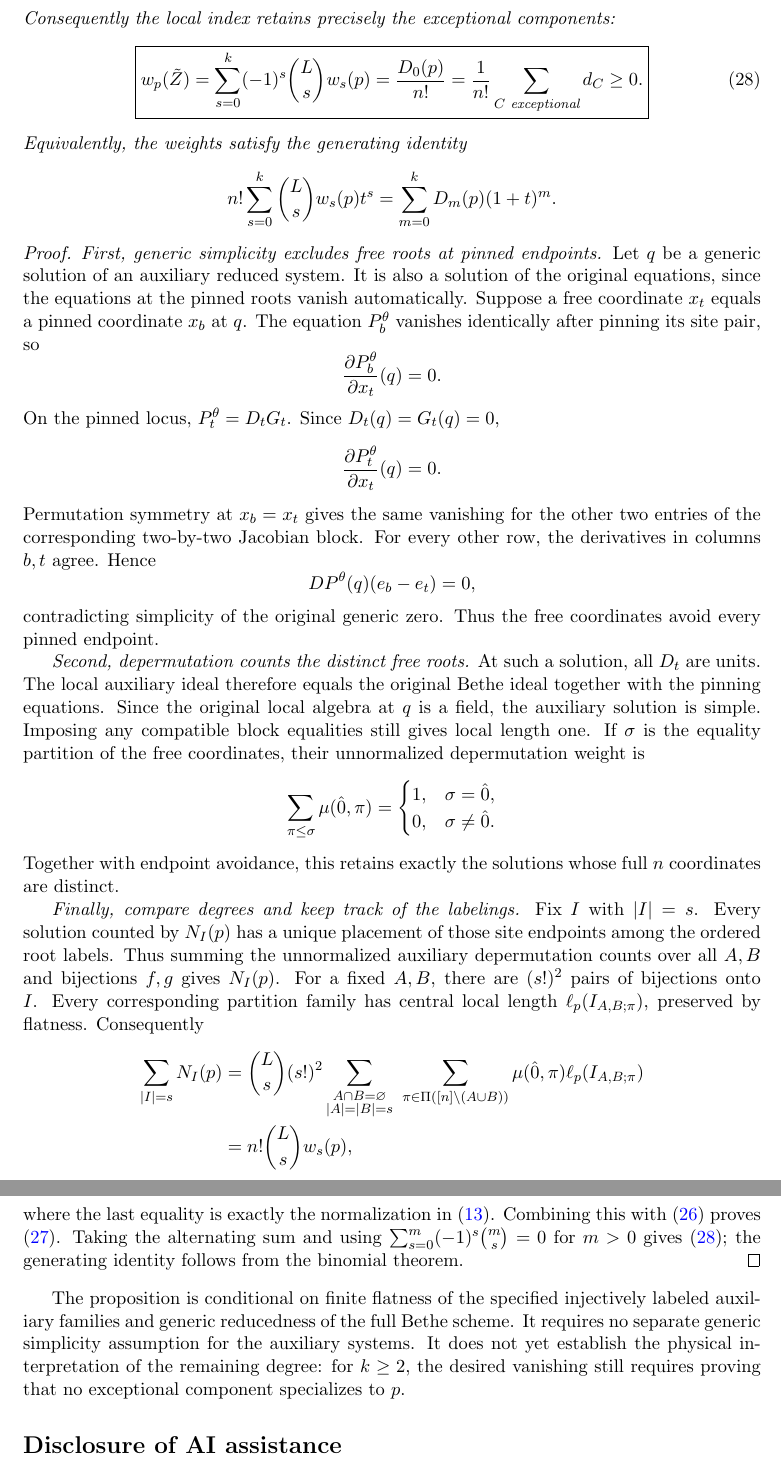
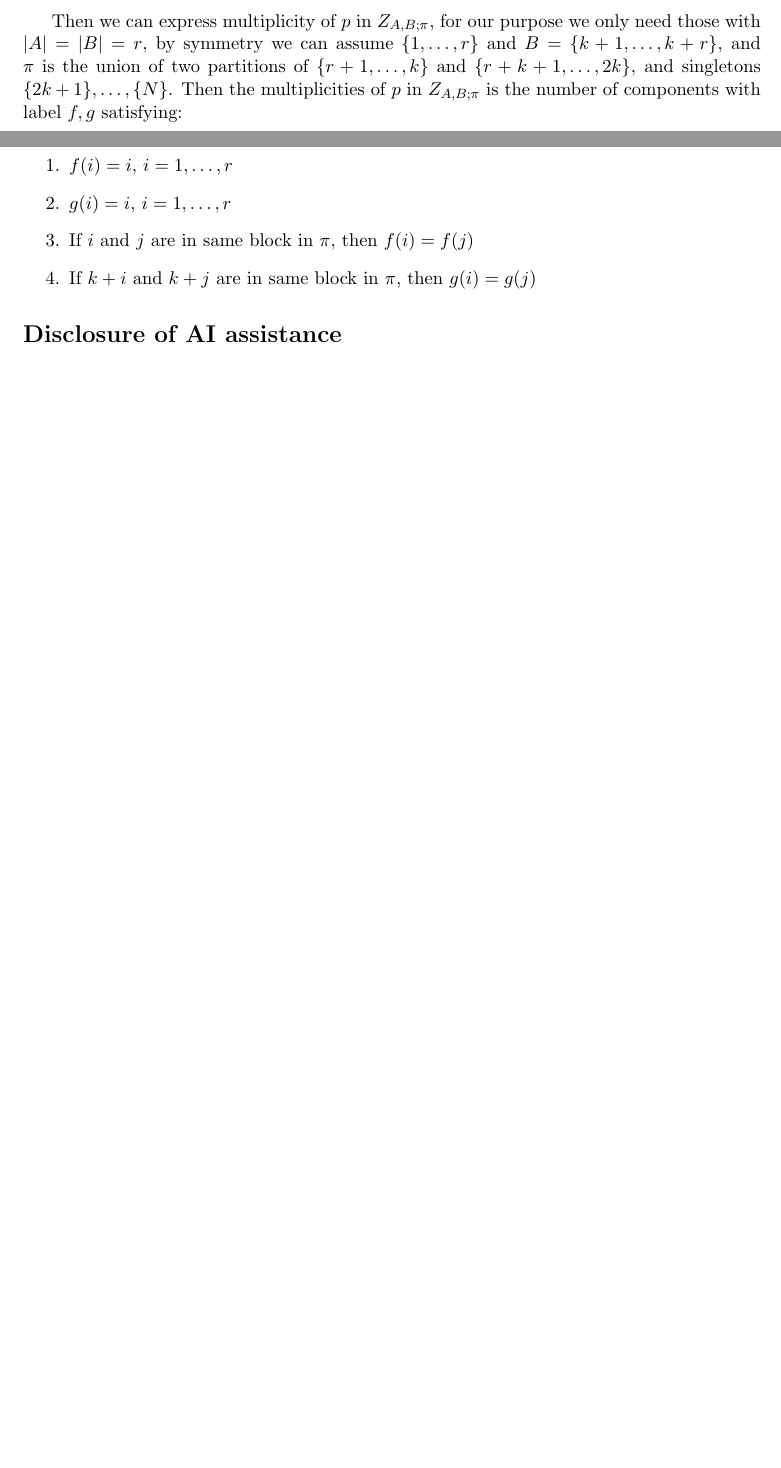
Before and after one commit to PeterWu-Biomath/Bethe-ansatz, a LaTeX paper (main.tex): two parts of pages 15 and 16 of 17 before the commit and two parts of pages 13 and 14 of 15 after it, joined at a grey line, cut at the place of the change, the shorter picture padded with empty space. Compiled offline with pdfLaTeX.

Commit message:
Update main.tex

```diff
--- a/main.tex
+++ b/main.tex
@@ -1035,92 +962,10 @@ In particular,
-Consequently the local index retains precisely the exceptional
-components:
-\begin{equation}\label{eq:local-index-good-components}
- \boxed{
- w_p(\tilde Z)
- =\sum_{s=0}^k(-1)^s\binom Ls w_s(p)
- =\frac{D_0(p)}{n!}
- =\frac1{n!}\sum_{C\text{ exceptional}}d_C\ge0.
- }
-\end{equation}
-Equivalently, the weights satisfy the generating identity
-\[
- n!\sum_{s=0}^k\binom Ls w_s(p)t^s
- =\sum_{m=0}^kD_m(p)(1+t)^m.
-\]
-\end{proposition}
-
-\begin{proof}
-\emph{First, generic simplicity excludes free roots at pinned endpoints.}
-Let $q$ be a generic solution of an auxiliary reduced system. It is
-also a solution of the original equations, since the equations at the
-pinned roots vanish automatically. Suppose a free coordinate $x_t$
-equals a pinned coordinate $x_b$ at $q$. The equation $P_b^\theta$
-vanishes identically after pinning its site pair, so
-\[
- \frac{\partial P_b^\theta}{\partial x_t}(q)=0.
-\]
-On the pinned locus, $P_t^\theta=D_tG_t$. Since $D_t(q)=G_t(q)=0$,
-\[
- \frac{\partial P_t^\theta}{\partial x_t}(q)=0.
-\]
-Permutation symmetry at $x_b=x_t$ gives the same vanishing for the
-other two entries of the corresponding two-by-two Jacobian block.
-For every other row, the derivatives in columns $b,t$ agree. Hence
-\[
- DP^\theta(q)(e_b-e_t)=0,
-\]
-contradicting simplicity of the original generic zero. Thus the free
-coordinates avoid every pinned endpoint.
-
-\emph{Second, depermutation counts the distinct free roots.}
-At such a solution, all $D_t$ are units. The local auxiliary ideal
-therefore equals the original Bethe ideal together with the pinning
-equations. Since the original local algebra at $q$ is a field, the
-auxiliary solution is simple. Imposing any compatible block equalities
-still gives local length one. If $\sigma$ is the equality partition of
-the free coordinates, their unnormalized depermutation weight is
-\[
- \sum_{\pi\le\sigma}\mu(\hat0,\pi)
- =\begin{cases}1,&\sigma=\hat0,\\0,&\sigma\ne\hat0.\end{cases}
-\]
-Together with endpoint avoidance, this retains exactly the solutions
-whose full $n$ coordinates are distinct.
-
-\emph{Finally, compare degrees and keep track of the labelings.}
-Fix $I$ with $|I|=s$. Every solution counted by $N_I(p)$ has a unique
-placement of those site endpoints among the ordered root labels.
-Thus summing the unnormalized auxiliary depermutation counts over
-all $A,B$ and bijections $f,g$ gives $N_I(p)$. For a fixed $A,B$, there
-are $(s!)^2$ pairs of bijections onto $I$. Every corresponding partition
-family has central local length $\ell_p(I_{A,B;\pi})$, preserved by
-flatness. Consequently
-\[
- \begin{aligned}
- \sum_{|I|=s}N_I(p)
- &=\binom Ls(s!)^2
-   \sum_{\substack{A\cap B=\varnothing\\|A|=|B|=s}}
-   \ \sum_{\pi\in\Pi([n]\setminus(A\cup B))}
-       \mu(\hat0,\pi)\ell_p(I_{A,B;\pi})\\
- &=n!\binom Ls w_s(p),
- \end{aligned}
-\]
-where the last equality is exactly the normalization in
-\eqref{eq:reduced-fixed-pair-depermutation}.
-Combining this with \eqref{eq:generic-pair-counts} proves
-\eqref{eq:local-component-compatibility}. Taking the alternating sum
-and using $\sum_{s=0}^m(-1)^s\binom ms=0$ for $m>0$ gives
-\eqref{eq:local-index-good-components}; the generating identity follows
-from the binomial theorem.
-\end{proof}
-
-The proposition is conditional on finite flatness of the specified
-injectively labeled auxiliary families and generic reducedness of the
-full Bethe scheme. It requires no separate generic simplicity
-assumption for the auxiliary systems. It does not yet establish the
-physical interpretation of the remaining degree: for $k\ge2$, the
-desired vanishing still requires proving that no exceptional component
-specializes to $p$.
-
+Then we can express multiplicity of $p$ in $Z_{A,B;\pi}$, for our purpose we only need those with $|A|=|B|=r$, by symmetry we can assume $\{1,\dots,r\}$ and $B=\{k+1,\dots,k+r\}$, and $\pi$ is the union of two partitions of $\{r+1,\dots,k\}$ and $\{r+k+1,\dots,2k\}$, and singletons $\{2k+1\},\dots,\{N\}$. Then the multiplicities of $p$ in $Z_{A,B;\pi}$ is the number of components with label $f,g$ satisfying:
+ \begin{enumerate}
+ 	\item $f(i)=i,\,i=1,\dots,r$
+ 	\item $g(i)=i,\,i=1,\dots,r$
+ 	\item If $i$ and $j$ are in same block in $\pi$, then $f(i)=f(j)$
+ 	\item If $k+i$ and $k+j$ are in same block in $\pi$, then $g(i)=g(j)$
+ \end{enumerate}
 \section*{Disclosure of AI assistance}
 The main ideas of this work originate with the author. AI tools were
 used to assist with writing, language editing, and locating relevant
```
Also changed, not shown: main.tex (99 more changed lines).
